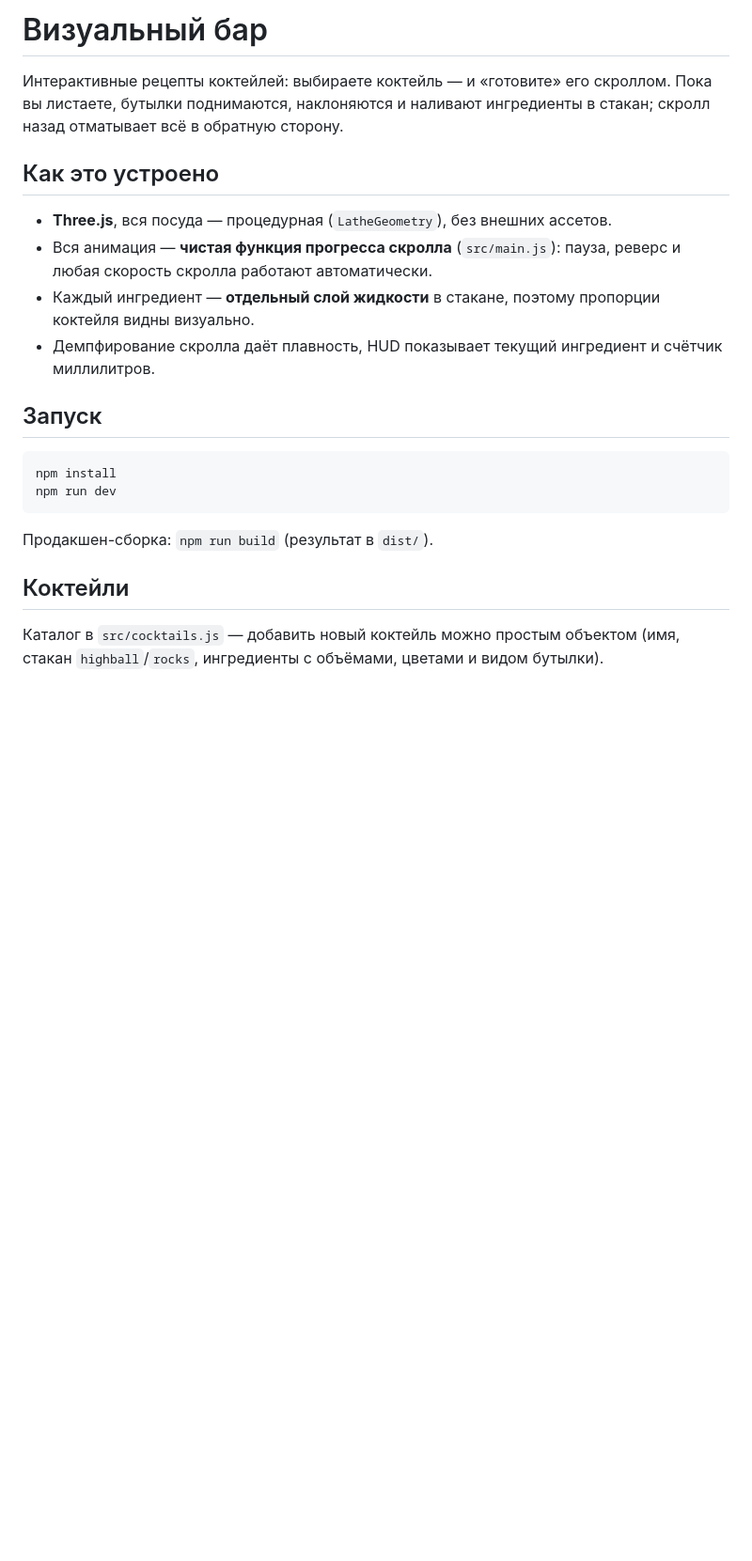
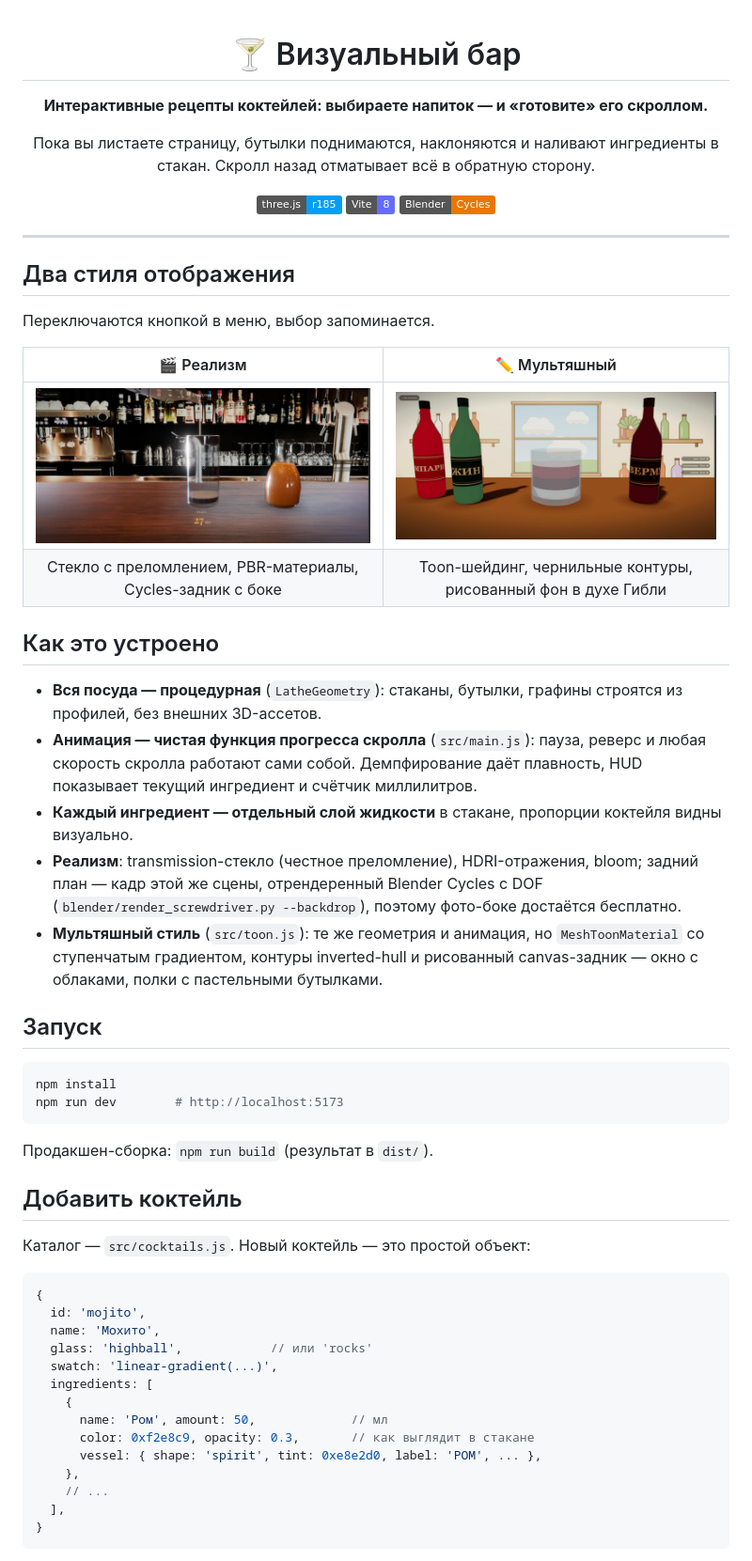
Before and after one commit to art-ps/cocktails, a Markdown page: README.md, the part around the change printed below. Shown: that part at 94% size. GitHub-like rendering; pictures changed too: docs/style-real.jpg (added), docs/style-toon.jpg (added); badges without logos; blank space fills up the shorter version.

Commit message:
docs: rewrite README with style screenshots and current architecture

````diff
--- a/README.md
+++ b/README.md
@@ -1,29 +1,64 @@
-# Визуальный бар
+<div align="center">
 
-Интерактивные рецепты коктейлей: выбираете коктейль — и «готовите» его скроллом.
-Пока вы листаете, бутылки поднимаются, наклоняются и наливают ингредиенты в стакан;
-скролл назад отматывает всё в обратную сторону.
+# 🍸 Визуальный бар
+
+**Интерактивные рецепты коктейлей: выбираете напиток — и «готовите» его скроллом.**
+
+Пока вы листаете страницу, бутылки поднимаются, наклоняются и наливают ингредиенты
+в стакан. Скролл назад отматывает всё в обратную сторону.
+
+![three.js](https://img.shields.io/badge/three.js-r185-049EF4?logo=threedotjs&logoColor=white)
+![Vite](https://img.shields.io/badge/Vite-8-646CFF?logo=vite&logoColor=white)
+![Blender](https://img.shields.io/badge/Blender-Cycles-EA7600?logo=blender&logoColor=white)
+
+</div>
+
+---
+
+## Два стиля отображения
+
+Переключаются кнопкой в меню, выбор запоминается.
+
+| 🎬 Реализм | ✏️ Мультяшный |
+|:---:|:---:|
+| ![Реалистичный стиль](docs/style-real.jpg) | ![Мультяшный стиль](docs/style-toon.jpg) |
+| Стекло с преломлением, PBR-материалы, Cycles-задник с боке | Toon-шейдинг, чернильные контуры, рисованный фон в духе Гибли |
 
 ## Как это устроено
 
-- **Three.js**, вся посуда — процедурная (`LatheGeometry`), без внешних ассетов.
-- Вся анимация — **чистая функция прогресса скролла** (`src/main.js`):
-  пауза, реверс и любая скорость скролла работают автоматически.
-- Каждый ингредиент — **отдельный слой жидкости** в стакане, поэтому пропорции
-  коктейля видны визуально.
-- Демпфирование скролла даёт плавность, HUD показывает текущий ингредиент
-  и счётчик миллилитров.
+- **Вся посуда — процедурная** (`LatheGeometry`): стаканы, бутылки, графины строятся из профилей, без внешних 3D-ассетов.
+- **Анимация — чистая функция прогресса скролла** (`src/main.js`): пауза, реверс и любая скорость скролла работают сами собой. Демпфирование даёт плавность, HUD показывает текущий ингредиент и счётчик миллилитров.
+- **Каждый ингредиент — отдельный слой жидкости** в стакане, пропорции коктейля видны визуально.
+- **Реализм**: transmission-стекло (честное преломление), HDRI-отражения, bloom; задний план — кадр этой же сцены, отрендеренный Blender Cycles с DOF (`blender/render_screwdriver.py --backdrop`), поэтому фото-боке достаётся бесплатно.
+- **Мультяшный стиль** (`src/toon.js`): те же геометрия и анимация, но `MeshToonMaterial` со ступенчатым градиентом, контуры inverted-hull и рисованный canvas-задник — окно с облаками, полки с пастельными бутылками.
 
 ## Запуск
 
 ```bash
 npm install
-npm run dev
+npm run dev        # http://localhost:5173
 ```
 
 Продакшен-сборка: `npm run build` (результат в `dist/`).
 
-## Коктейли
+## Добавить коктейль
 
-Каталог в `src/cocktails.js` — добавить новый коктейль можно простым объектом
-(имя, стакан `highball`/`rocks`, ингредиенты с объёмами, цветами и видом бутылки).
+Каталог — `src/cocktails.js`. Новый коктейль — это простой объект:
+
+```js
+{
+  id: 'mojito',
+  name: 'Мохито',
+  glass: 'highball',            // или 'rocks'
+  swatch: 'linear-gradient(...)',
+  ingredients: [
+    {
+      name: 'Ром', amount: 50,             // мл
+      color: 0xf2e8c9, opacity: 0.3,       // как выглядит в стакане
+      vessel: { shape: 'spirit', tint: 0xe8e2d0, label: 'РОМ', ... },
+    },
+    // ...
+  ],
+}
+```
+
````
Also changed, not shown: other parts of README.md (+32 -0 lines).
